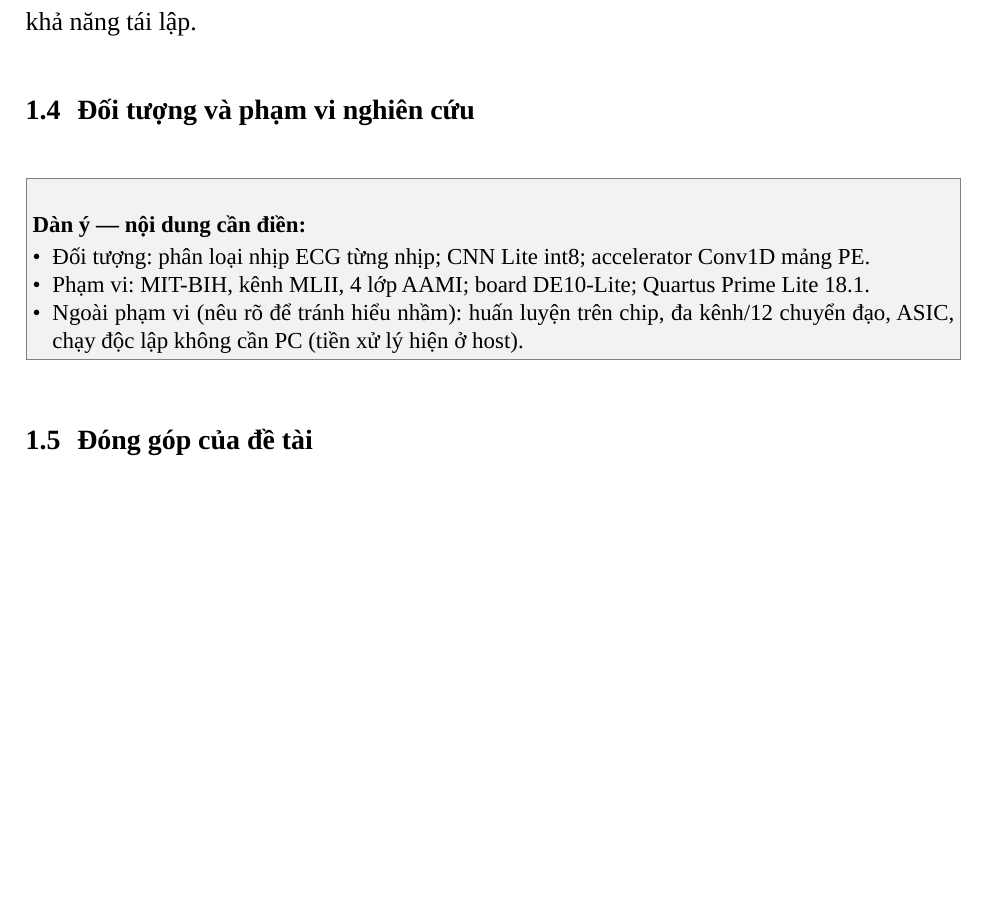
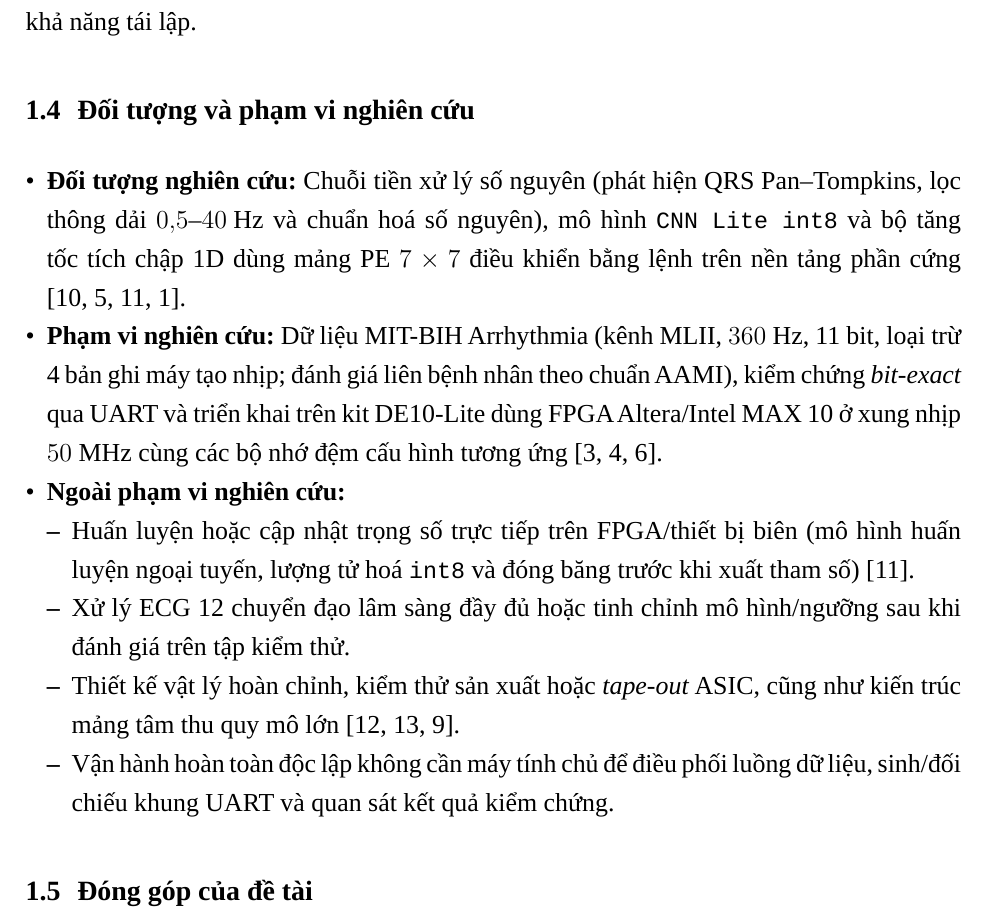
Before and after one commit to MinWooUy/Serminal---Biodimedical-Electronics, a LaTeX document (report/main.tex, which reads report/chapters/ch01_gioi_thieu/s04_phamvi.tex): part of page 22 of 86, cut so that both start at the same text, the shorter picture padded with empty space. Compiled offline with LuaLaTeX; a missing font is replaced by an installed copy or a similar font.

Commit message:
Update s04_phamvi.tex

```diff
--- a/report/chapters/ch01_gioi_thieu/s04_phamvi.tex
+++ b/report/chapters/ch01_gioi_thieu/s04_phamvi.tex
@@ -1,9 +1,16 @@
-% Muc 1.4  --  phu trach: xem report/PHANCONG.md
+% =====================================================================
+% MỤC 1.4: ĐỐI TƯỢNG VÀ PHẠM VI NGHIÊN CỨU
+% =====================================================================
 \section{Đối tượng và phạm vi nghiên cứu}\label{sec:phamvi}
-\begin{goiy}
-  \begin{itemize}
-    \item Đối tượng: phân loại nhịp ECG từng nhịp; CNN Lite int8; accelerator Conv1D mảng PE.
-    \item Phạm vi: MIT-BIH, kênh MLII, 4 lớp AAMI; board DE10-Lite; Quartus Prime Lite 18.1.
-    \item Ngoài phạm vi (nêu rõ để tránh hiểu nhầm): huấn luyện trên chip, đa kênh/12 chuyển đạo, ASIC, chạy độc lập không cần PC (tiền xử lý hiện ở host).
-  \end{itemize}
-\end{goiy}
+
+\begin{itemize}
+	\item \textbf{Đối tượng nghiên cứu:} Chuỗi tiền xử lý số nguyên (phát hiện QRS Pan--Tompkins, lọc thông dải $0{,}5\text{--}40\text{ Hz}$ và chuẩn hoá số nguyên), mô hình \texttt{CNN Lite int8} và bộ tăng tốc tích chập 1D dùng mảng PE $7\times 7$ điều khiển bằng lệnh trên nền tảng phần cứng \cite{pantompkins1985realtime, dechazal2004automatic, jacob2018quantization, liu2025fpga1dcnn}.
+	\item \textbf{Phạm vi nghiên cứu:} Dữ liệu MIT-BIH Arrhythmia (kênh MLII, $360\text{ Hz}$, 11 bit, loại trừ 4 bản ghi máy tạo nhịp; đánh giá liên bệnh nhân theo chuẩn AAMI), kiểm chứng \emph{bit-exact} qua UART và triển khai trên kit DE10-Lite dùng FPGA Altera/Intel MAX 10 ở xung nhịp $50\text{ MHz}$ cùng các bộ nhớ đệm cấu hình tương ứng \cite{moody2001impact, aami2012ec57, li2026lightweight}.
+	\item \textbf{Ngoài phạm vi nghiên cứu:}
+	\begin{itemize}
+		\item Huấn luyện hoặc cập nhật trọng số trực tiếp trên FPGA/thiết bị biên (mô hình huấn luyện ngoại tuyến, lượng tử hoá \texttt{int8} và đóng băng trước khi xuất tham số) \cite{jacob2018quantization}.
+		\item Xử lý ECG 12 chuyển đạo lâm sàng đầy đủ hoặc tinh chỉnh mô hình/ngưỡng sau khi đánh giá trên tập kiểm thử.
+		\item Thiết kế vật lý hoàn chỉnh, kiểm thử sản xuất hoặc \emph{tape-out} ASIC, cũng như kiến trúc mảng tâm thu quy mô lớn \cite{kung1982systolic, chen2017eyeriss, hariri2026hardware}.
+		\item Vận hành hoàn toàn độc lập không cần máy tính chủ để điều phối luồng dữ liệu, sinh/đối chiếu khung UART và quan sát kết quả kiểm chứng.
+	\end{itemize}
+\end{itemize}
```
